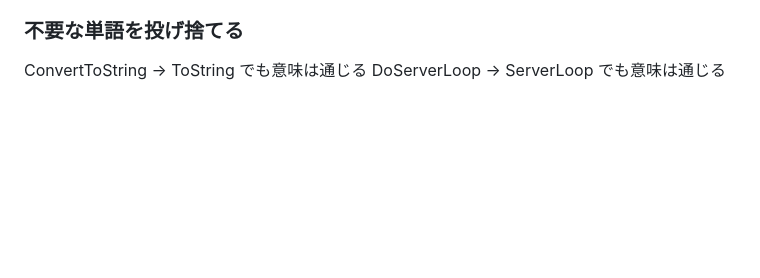
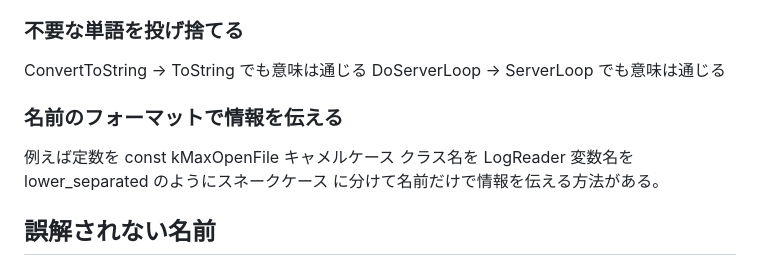
Before and after one commit to hiroyuki9614/books_memo, a Markdown page: リーダブルコード.md, the part around the change. GitHub-like rendering; blank space fills up the shorter version.

Commit message:
リーダブルコード追加

```diff
--- a/リーダブルコード.md
+++ b/リーダブルコード.md
@@ -154,3 +154,13 @@ contact -> ctc
 
 ConvertToString -> ToString でも意味は通じる
 DoServerLoop -> ServerLoop でも意味は通じる
+
+### 名前のフォーマットで情報を伝える
+
+例えば定数を
+const kMaxOpenFile キャメルケース
+クラス名を LogReader
+変数名を lower_separated のようにスネークケース
+に分けて名前だけで情報を伝える方法がある。
+
+## 誤解されない名前
```
